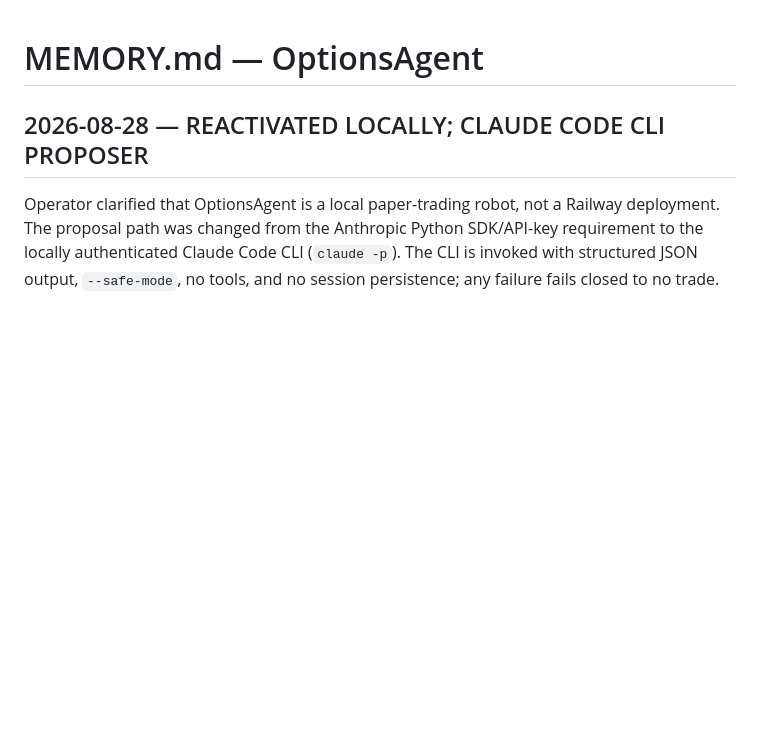
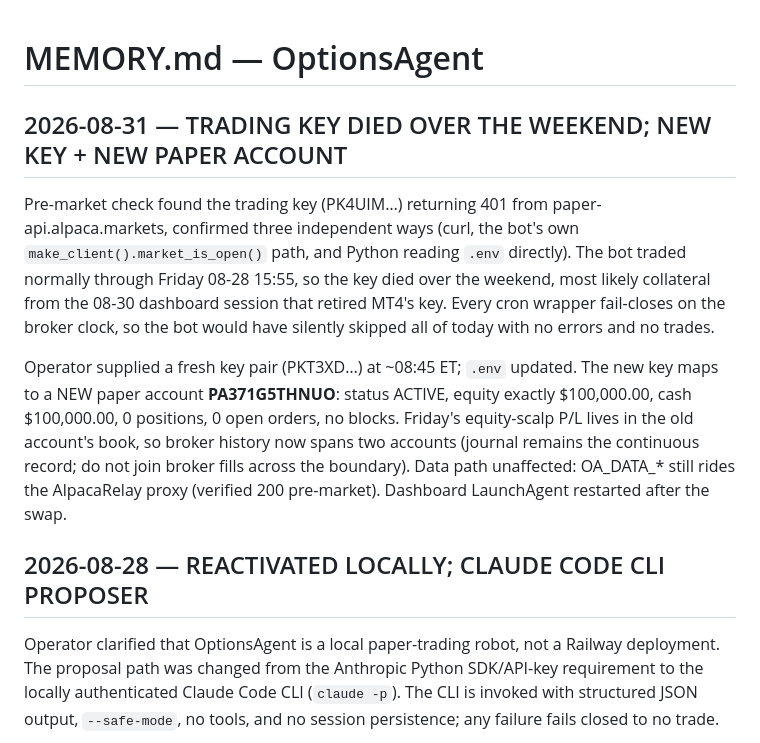
Before and after one commit to Jhosshua/OptionsAgent, a Markdown page: MEMORY.md, the part around the change. Drawn GitHub-style; blank space fills up the shorter version.

Commit message:
docs(MEMORY): weekend key death -> new key + new paper acct PA371G5THNUO
Old trading key returned 401 Monday pre-market (traded fine Friday); every
cron wrapper fail-closes on the broker clock so the bot would have silently
skipped the day. Operator supplied a new key pair ~08:45 ET; it maps to a
fresh $100k paper account, so broker history now spans two accounts at the
08-31 boundary (journal stays the continuous record). Dashboard restarted,
clock check verified with the new key.

Co-Authored-By: Claude Fable 5 <noreply@anthropic.com>
Claude-Session: https://claude.ai/code/session_01AuX1r377atLvrG2yxt8veY

```diff
--- a/MEMORY.md
+++ b/MEMORY.md
@@ -1,4 +1,23 @@
 # MEMORY.md — OptionsAgent
+
+## 2026-08-31 — TRADING KEY DIED OVER THE WEEKEND; NEW KEY + NEW PAPER ACCOUNT
+
+Pre-market check found the trading key (PK4UIM…) returning 401 from
+paper-api.alpaca.markets, confirmed three independent ways (curl, the bot's own
+`make_client().market_is_open()` path, and Python reading `.env` directly). The
+bot traded normally through Friday 08-28 15:55, so the key died over the
+weekend, most likely collateral from the 08-30 dashboard session that retired
+MT4's key. Every cron wrapper fail-closes on the broker clock, so the bot would
+have silently skipped all of today with no errors and no trades.
+
+Operator supplied a fresh key pair (PKT3XD…) at ~08:45 ET; `.env` updated.
+The new key maps to a NEW paper account **PA371G5THNUO**: status ACTIVE,
+equity exactly $100,000.00, cash $100,000.00, 0 positions, 0 open orders, no
+blocks. Friday's equity-scalp P/L lives in the old account's book, so broker
+history now spans two accounts (journal remains the continuous record; do not
+join broker fills across the boundary). Data path unaffected: OA_DATA_* still
+rides the AlpacaRelay proxy (verified 200 pre-market). Dashboard LaunchAgent
+restarted after the swap.
 
 ## 2026-08-28 — REACTIVATED LOCALLY; CLAUDE CODE CLI PROPOSER
 
```
